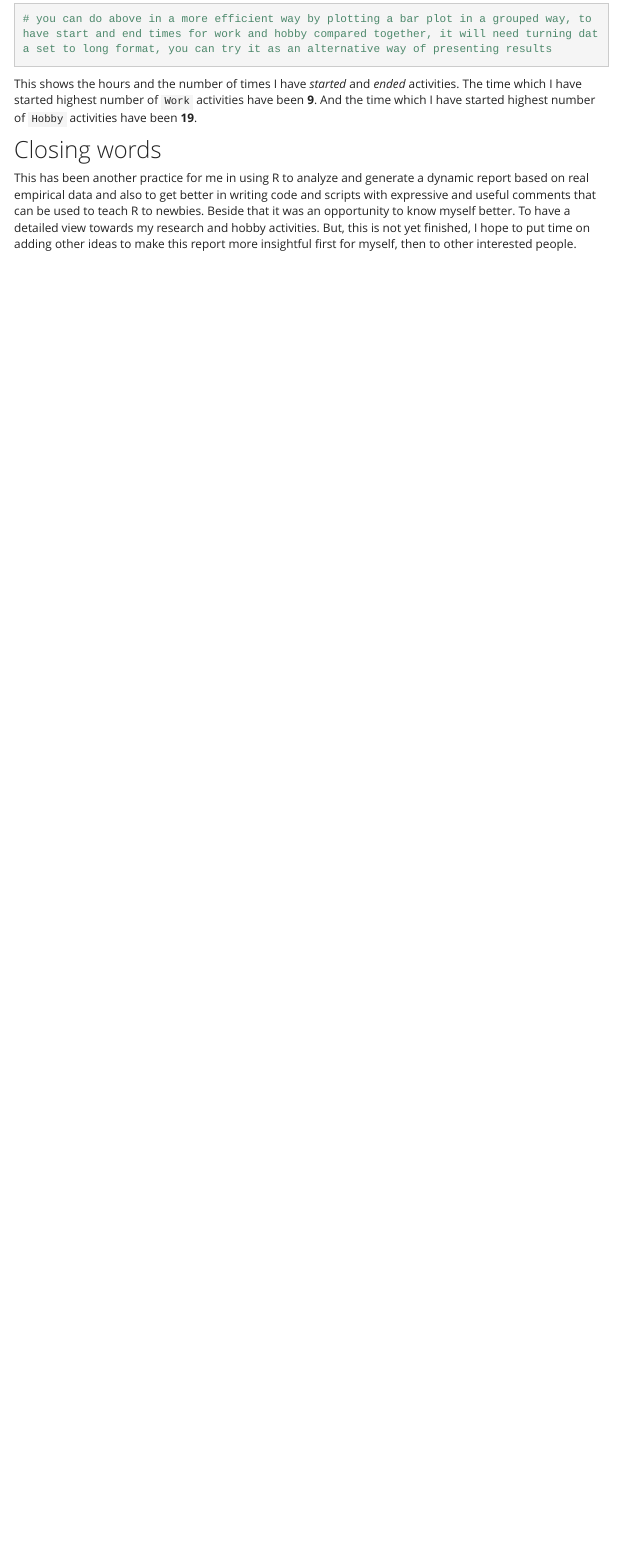
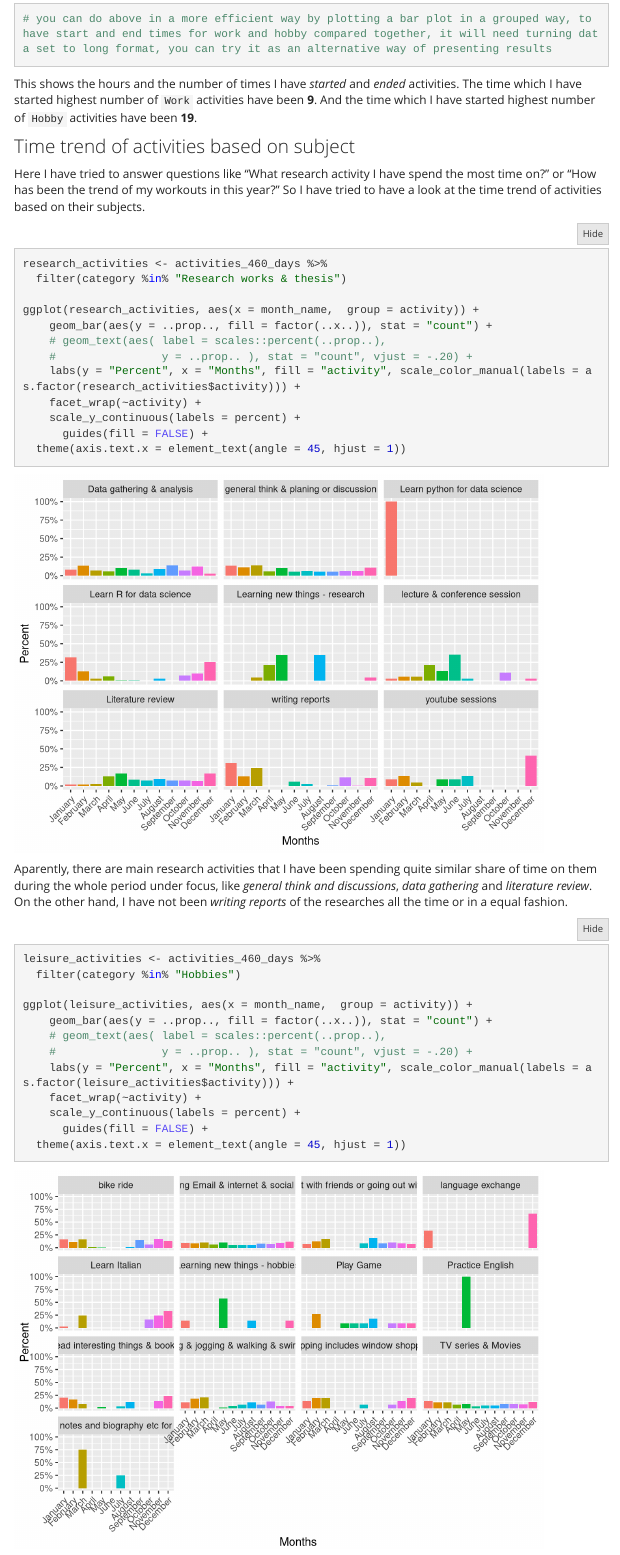
Before and after one commit to akbaritabar/akbaritabar.github.io, an R Markdown document (time_track_my_activities.Rmd): the page in a window 1100 px wide, from 11760 px down. Rendered offline with R 4.5, knitr and Pandoc, with nearby package versions; folded parts are opened; a font, style sheet, LaTeX package, included part or bibliography that could not be used is replaced or left out; menus at the side of the page are left out.

````diff
--- a/time_track_my_activities.Rmd
+++ b/time_track_my_activities.Rmd
@@ -292,16 +292,42 @@
 
 This shows the hours and the number of times I have _started_ and _ended_ activities. The time which I have started highest number of `Work` activities have been __`r average_starting_activities_in_day_work$start_hour_of_day[average_starting_activities_in_day_work$number_of_starting_activities_a_day == max(average_starting_activities_in_day_work$number_of_starting_activities_a_day)]`__. And the time which I have started highest number of `Hobby` activities have been __`r average_starting_activities_in_day_hobby$start_hour_of_day[average_starting_activities_in_day_hobby$number_of_starting_activities_a_day == max(average_starting_activities_in_day_hobby$number_of_starting_activities_a_day)]`__.
 
-
-<!-- ### Comparative trends of activities and categories over time -->
-
-
 <!-- ### my recorded activities versus my Googe searches -->
 <!-- - You can summarize the activities over months and weeks and compare it with Google searches data to see if there are similar trends or not? -->
 
 
+### Time trend of activities based on subject
+Here I have tried to answer questions like "What research activity I have spend the most time on?" or "How has been the trend of my workouts in this year?" So I have tried to have a look at the time trend of activities based on their subjects.
 
-<!-- ### Other trends to consider (point 7 on my notes) -->
-<!-- - you can add more detailed questions like "what research activity I have spend the most time on?" or "how has been the trend of my workouts in this year?" -->
+```{r how I have done research, echo=TRUE, message=FALSE, warning=FALSE, paged.print=FALSE}
+research_activities <- activities_460_days %>%
+  filter(category %in% "Research works & thesis")
+
+ggplot(research_activities, aes(x = month_name,  group = activity)) +
+    geom_bar(aes(y = ..prop.., fill = factor(..x..)), stat = "count") +
+    # geom_text(aes( label = scales::percent(..prop..),
+    #                y = ..prop.. ), stat = "count", vjust = -.20) +
+    labs(y = "Percent", x = "Months", fill = "activity", scale_color_manual(labels = as.factor(research_activities$activity))) +
+    facet_wrap(~activity) +
+    scale_y_continuous(labels = percent) +
+      guides(fill = FALSE) +
+  theme(axis.text.x = element_text(angle = 45, hjust = 1))
 
 
+```
+
+Aparently, there are main research activities that I have been spending quite similar share of time on them during the whole period under focus, like _general think and discussions_, _data gathering_ and _literature review_. On the other hand, I have not been _writing reports_ of the researches all the time or in a equal fashion.
+
+```{r how I have done leisure, echo=TRUE, message=FALSE, warning=FALSE, paged.print=FALSE}
+leisure_activities <- activities_460_days %>%
+  filter(category %in% "Hobbies")
+
+ggplot(leisure_activities, aes(x = month_name,  group = activity)) +
+    geom_bar(aes(y = ..prop.., fill = factor(..x..)), stat = "count") +
+    # geom_text(aes( label = scales::percent(..prop..),
+    #                y = ..prop.. ), stat = "count", vjust = -.20) +
+    labs(y = "Percent", x = "Months", fill = "activity", scale_color_manual(labels = as.factor(leisure_activities$activity))) +
+    facet_wrap(~activity) +
+    scale_y_continuous(labels = percent) +
+      guides(fill = FALSE) +
+  theme(axis.text.x = element_text(angle = 45, hjust = 1))
@@ -308,2 +340,4 @@
 ## Closing words
-This has been another practice for me in using R to analyze and generate a dynamic report based on real empirical data and also to get better in writing code and scripts with expressive and useful comments that can be used to teach R to newbies. Beside that it was an opportunity to know myself better. To have a detailed view towards my research and hobby activities. But, this is not yet finished, I hope to put time on adding other ideas to make this report more insightful first for myself, then to other interested people.
+This has been another practice for me in using R to analyze and generate a dynamic report based on real empirical data and also to get better in writing code and scripts with expressive and useful comments that can be used to teach R.
+
+Beside that it was an opportunity to know myself better. To have a detailed view towards my research and hobby activities. But, this is not yet finished, I hope to put time on adding other ideas to make this report more insightful, first for myself.
````
Also changed, not shown: 3AT_cv.Rmd (+4 -4 lines), Research_projects_ideas.Rmd (+3 -2 lines), gScholarShinyApp.Rmd (+6 -0 lines), 3AT_cv.html, Research_projects_ideas.html, gScholarShinyApp.html, my_google_searches.html, my_google_searches_files/figure-html/plot of search activity on days-1.png, my_google_searches_files/figure-html/reports on search month and year 2-1.png, my_google_searches_files/figure-html/reports on search month and year-1.png, time_track_my_activities.html, time_track_my_activities_files/figure-html/how I have done leisure-1.png (added), time_track_my_activities_files/figure-html/how I have done research-1.png (added), time_track_my_activities_files/figure-html/month day and week activities 1-1.png, 6 more files.
